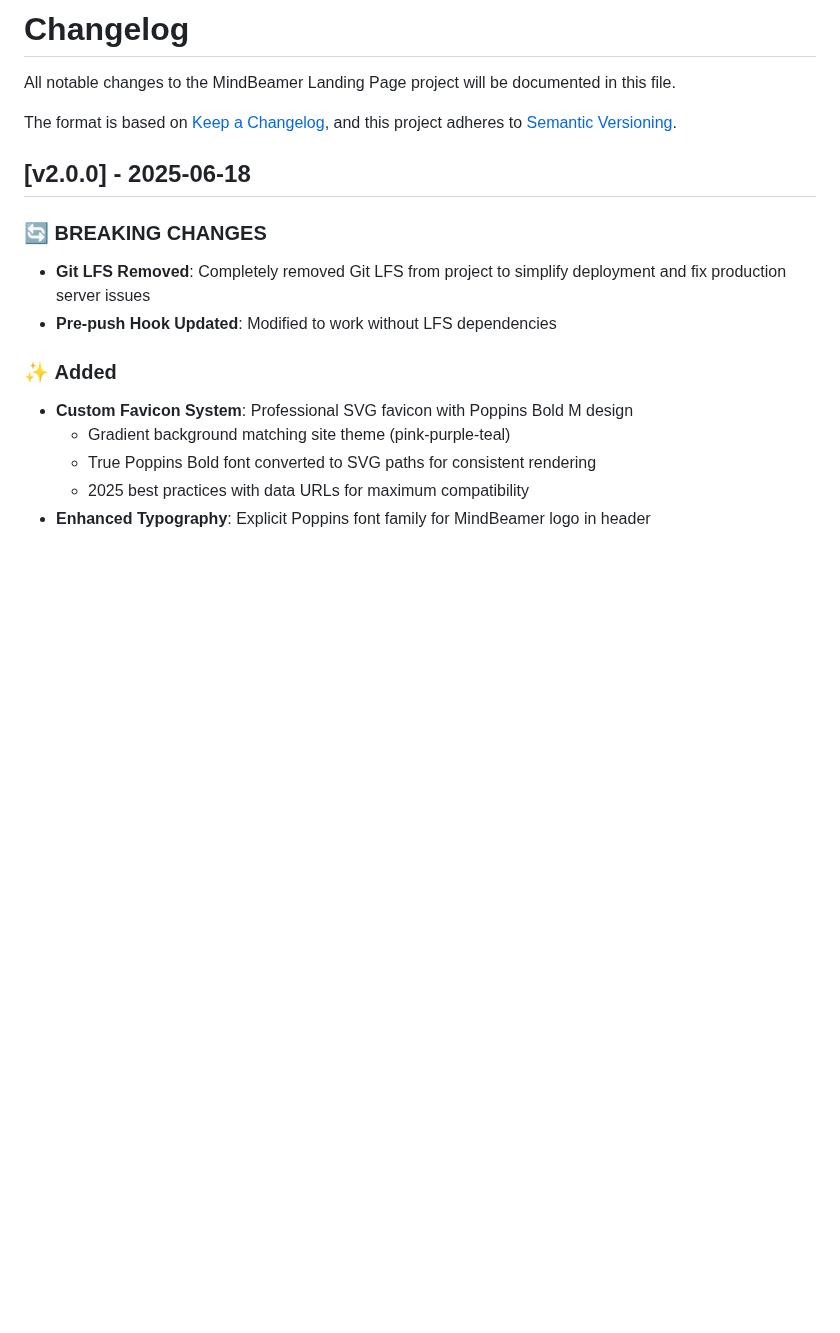
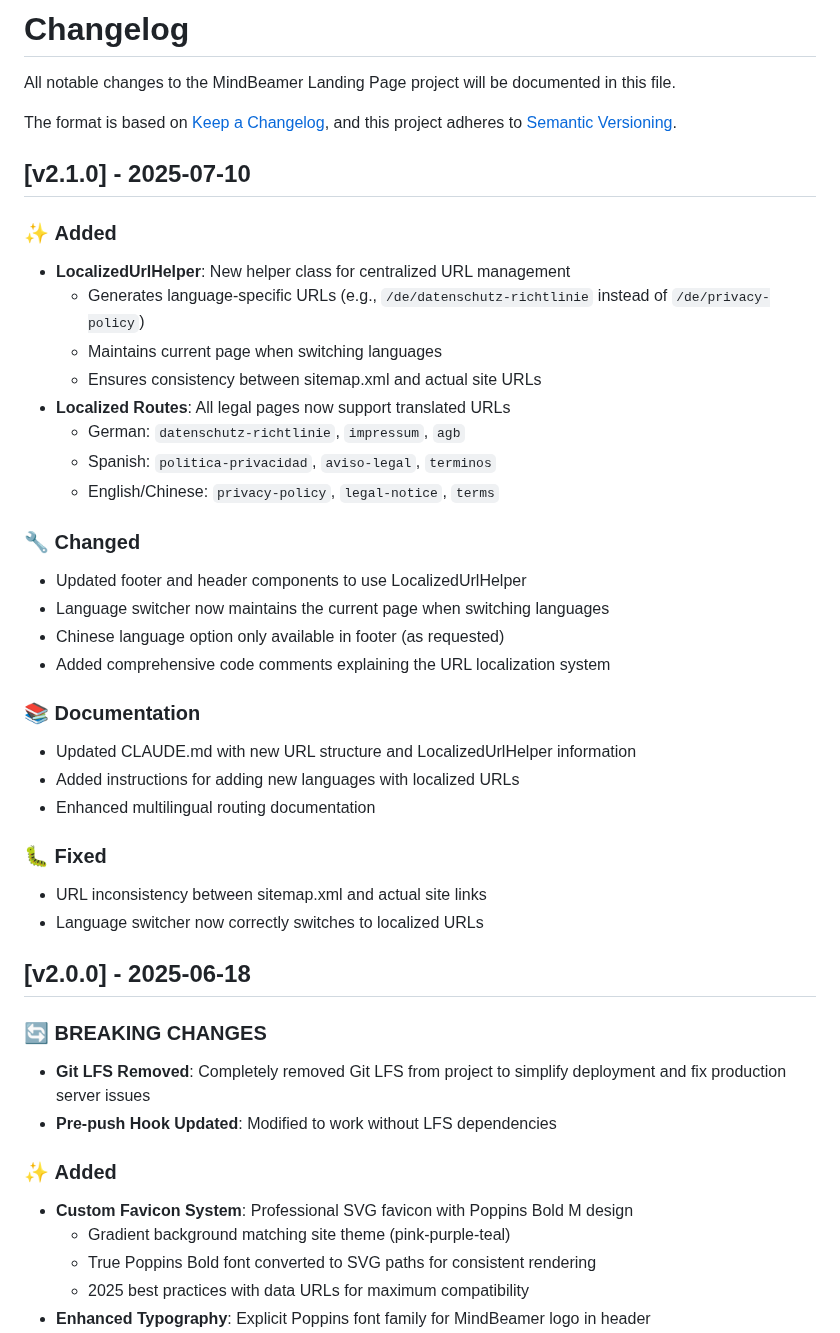
Before and after one commit to martinschenk/mindbeamer-landing, a Markdown page: CHANGELOG.md, the part around the change. Rendered like a GitHub page; blank space fills up the shorter version.

Commit message:
docs: Update documentation for v2.1.0 release

```diff
--- a/CHANGELOG.md
+++ b/CHANGELOG.md
@@ -4,6 +4,33 @@ All notable changes to the MindBeamer Landing Page project will be documented in
 
 The format is based on [Keep a Changelog](https://keepachangelog.com/en/1.0.0/),
 and this project adheres to [Semantic Versioning](https://semver.org/spec/v2.0.0.html).
+
+## [v2.1.0] - 2025-07-10
+
+### ✨ **Added**
+- **LocalizedUrlHelper**: New helper class for centralized URL management
+  - Generates language-specific URLs (e.g., `/de/datenschutz-richtlinie` instead of `/de/privacy-policy`)
+  - Maintains current page when switching languages
+  - Ensures consistency between sitemap.xml and actual site URLs
+- **Localized Routes**: All legal pages now support translated URLs
+  - German: `datenschutz-richtlinie`, `impressum`, `agb`
+  - Spanish: `politica-privacidad`, `aviso-legal`, `terminos`
+  - English/Chinese: `privacy-policy`, `legal-notice`, `terms`
+
+### 🔧 **Changed**
+- Updated footer and header components to use LocalizedUrlHelper
+- Language switcher now maintains the current page when switching languages
+- Chinese language option only available in footer (as requested)
+- Added comprehensive code comments explaining the URL localization system
+
+### 📚 **Documentation**
+- Updated CLAUDE.md with new URL structure and LocalizedUrlHelper information
+- Added instructions for adding new languages with localized URLs
+- Enhanced multilingual routing documentation
+
+### 🐛 **Fixed**
+- URL inconsistency between sitemap.xml and actual site links
+- Language switcher now correctly switches to localized URLs
 
 ## [v2.0.0] - 2025-06-18
 
```
Also changed, not shown: CLAUDE.md (+7 -2 lines).
